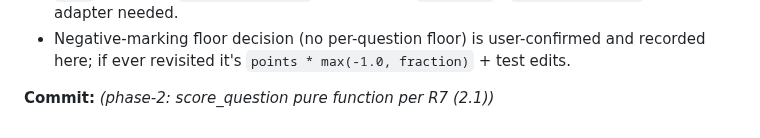
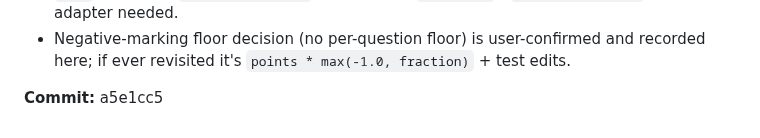
Before and after one commit to LHedi22/QuizApp, a Markdown page: docs/PROGRESS.md, the part around the change. GitHub-like rendering.

Commit message:
phase-2: record 2.1 commit hash
Co-Authored-By: Claude Sonnet 5 <noreply@anthropic.com>
Claude-Session: https://claude.ai/code/session_013Pkqk86dKgmyn6a11WEtZe

```diff
--- a/docs/PROGRESS.md
+++ b/docs/PROGRESS.md
@@ -538,4 +538,4 @@ Per `docs/phases/phase-1.md` "Decisions for sign-off" (CLAUDE.md rule 5):
 - Negative-marking floor decision (no per-question floor) is user-confirmed and
   recorded here; if ever revisited it's `points * max(-1.0, fraction)` + test edits.
 
-**Commit:** _(phase-2: score_question pure function per R7 (2.1))_
+**Commit:** a5e1cc5
```
